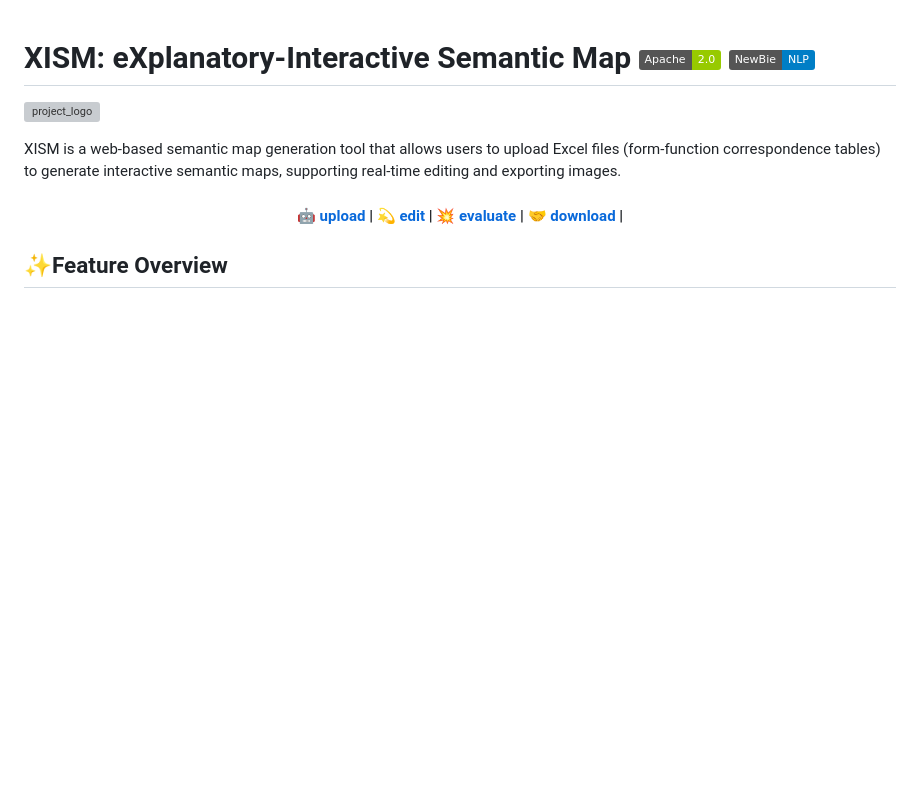
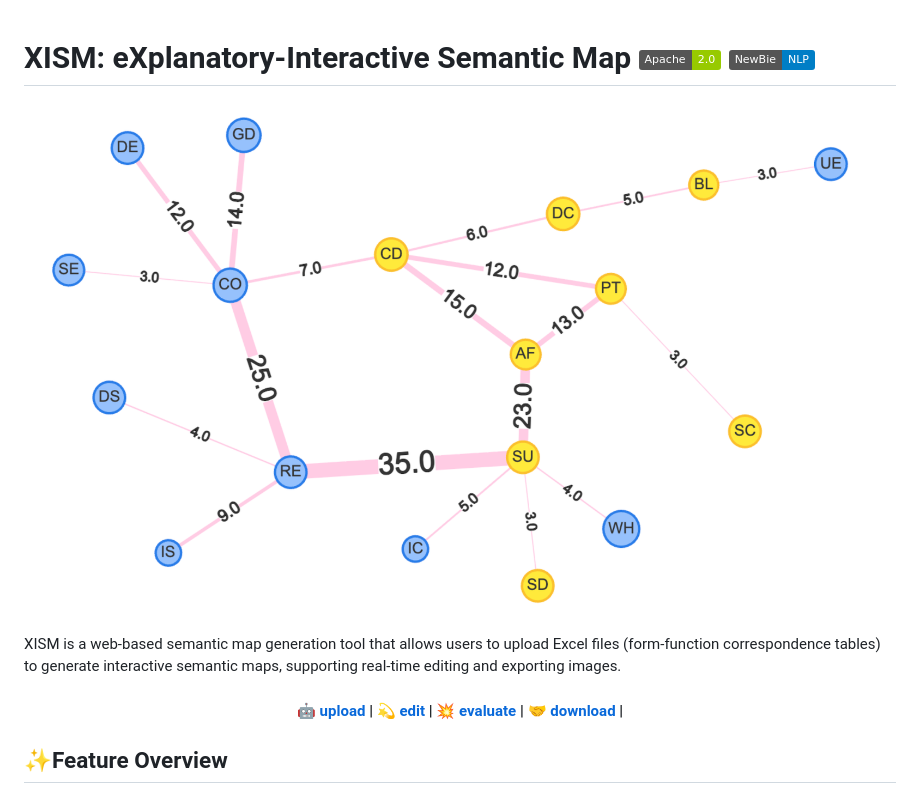
Before and after one commit to hank317/XISM, a Markdown page: README.md, the part around the change. GitHub-like rendering; badges without logos; blank space fills up the shorter version; grey boxes are pictures that could not be loaded.

```diff
--- a/README.md
+++ b/README.md
@@ -1,5 +1,5 @@
 # XISM: eXplanatory-Interactive Semantic Map ![Static Badge](https://img.shields.io/badge/Apache-2.0-green) ![Static Badge](https://img.shields.io/badge/NewBie-NLP-blue)
-![project_logo](./images.example.png)
+![project_logo](./images/example.png)
 
 XISM is a web-based semantic map generation tool that allows users to upload Excel files (form-function correspondence tables) to generate interactive semantic maps, supporting real-time editing and exporting images.
 
```
